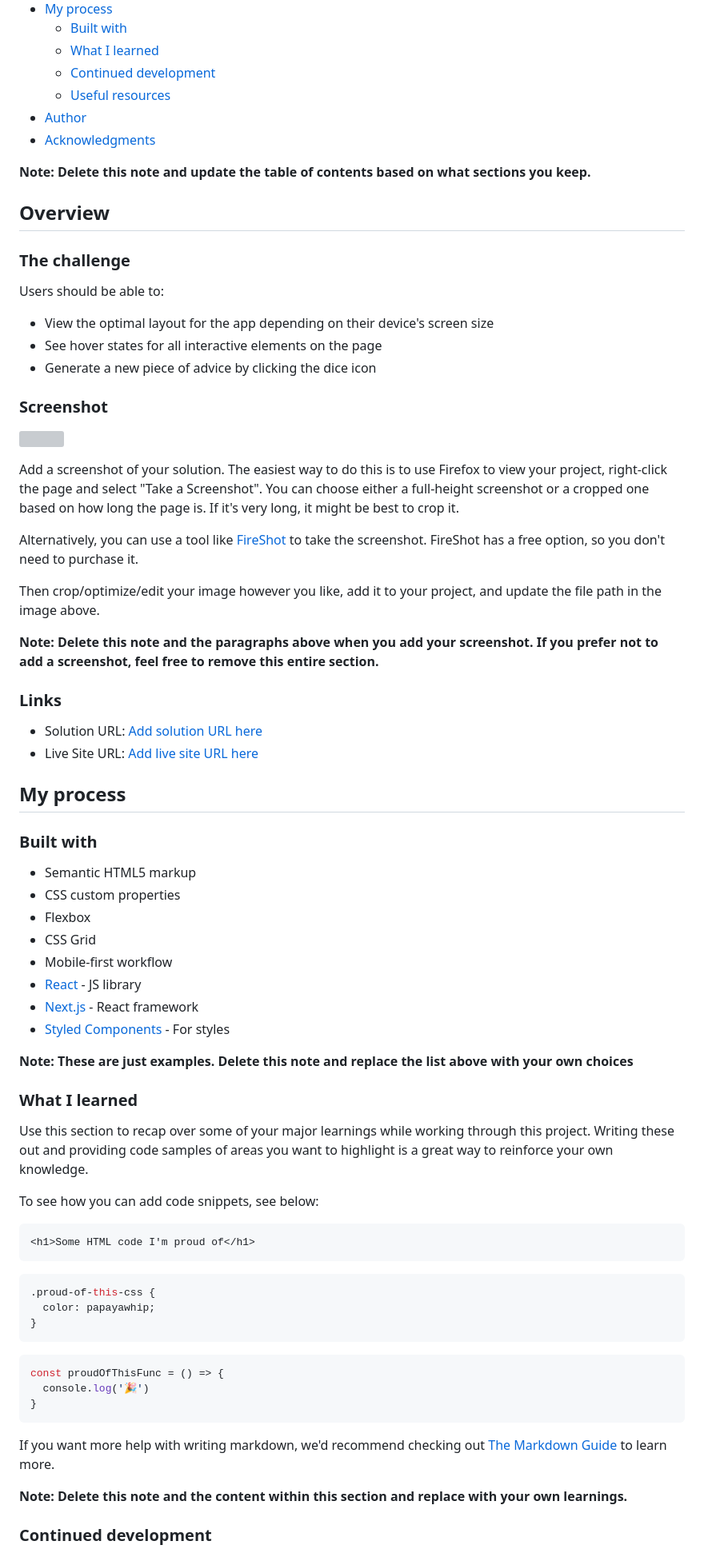
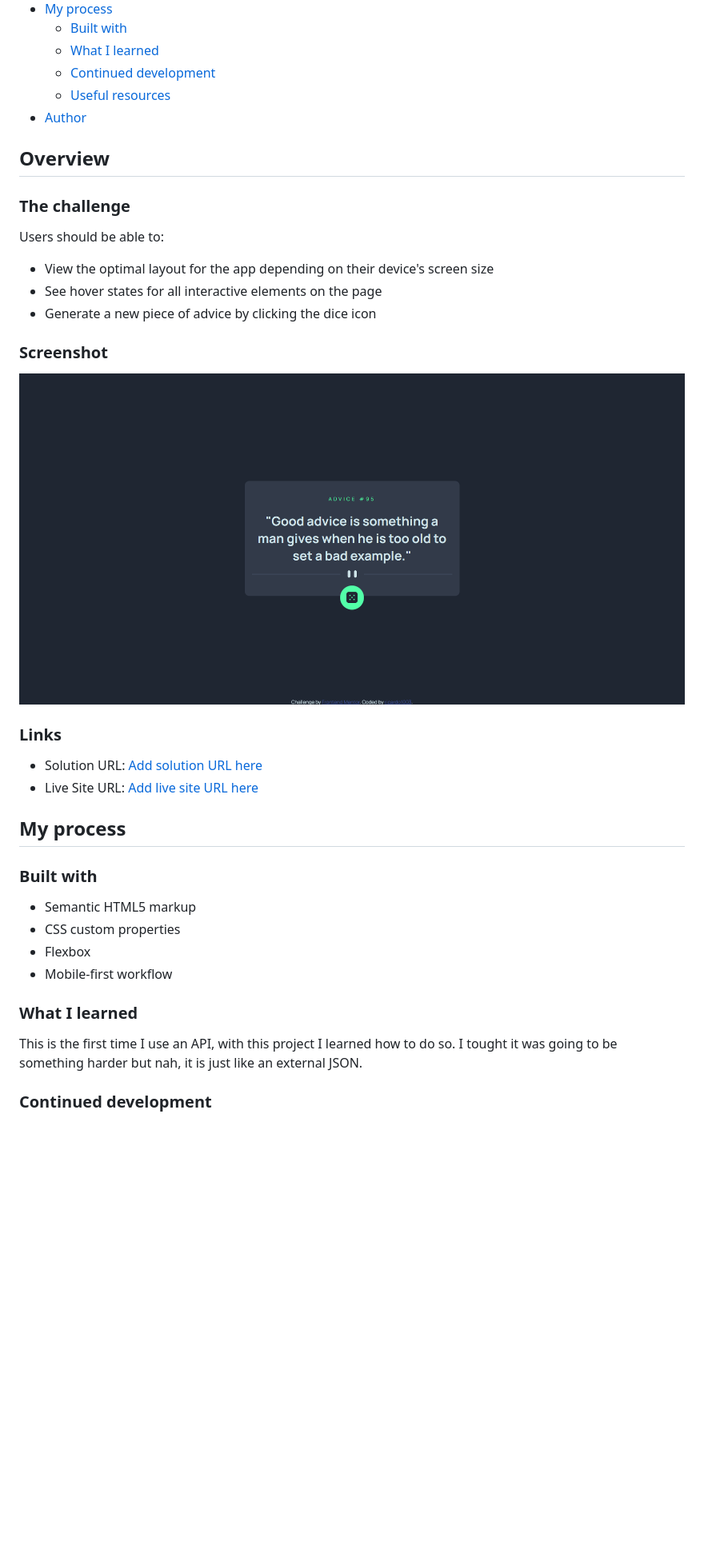
Before and after one commit to ricardo1003/Advice-generator-app, a Markdown page: README-template.md, the part around the change printed below. Shown: that part at 80% size. Rendered like a GitHub page; pictures changed too: images/image.png (added); blank space fills up the shorter version; grey boxes are pictures that could not be loaded.

````diff
--- a/README-template.md
+++ b/README-template.md
@@ -14,9 +14,6 @@ This is a solution to the [Advice generator app challenge on Frontend Mentor](ht
   - [Continued development](#continued-development)
   - [Useful resources](#useful-resources)
 - [Author](#author)
-- [Acknowledgments](#acknowledgments)
-
-**Note: Delete this note and update the table of contents based on what sections you keep.**
 
 ## Overview
 
@@ -30,15 +27,7 @@ Users should be able to:
 
 ### Screenshot
 
-![](./screenshot.jpg)
-
-Add a screenshot of your solution. The easiest way to do this is to use Firefox to view your project, right-click the page and select "Take a Screenshot". You can choose either a full-height screenshot or a cropped one based on how long the page is. If it's very long, it might be best to crop it.
-
-Alternatively, you can use a tool like [FireShot](https://getfireshot.com/) to take the screenshot. FireShot has a free option, so you don't need to purchase it.
-
-Then crop/optimize/edit your image however you like, add it to your project, and update the file path in the image above.
-
-**Note: Delete this note and the paragraphs above when you add your screenshot. If you prefer not to add a screenshot, feel free to remove this entire section.**
+![](./images/image.png)
 
 ### Links
 
@@ -52,37 +41,11 @@ Then crop/optimize/edit your image however you like, add it to your project, and
 - Semantic HTML5 markup
 - CSS custom properties
 - Flexbox
-- CSS Grid
 - Mobile-first workflow
-- [React](https://reactjs.org/) - JS library
-- [Next.js](https://nextjs.org/) - React framework
-- [Styled Components](https://styled-components.com/) - For styles
-
-**Note: These are just examples. Delete this note and replace the list above with your own choices**
 
 ### What I learned
 
-Use this section to recap over some of your major learnings while working through this project. Writing these out and providing code samples of areas you want to highlight is a great way to reinforce your own knowledge.
-
-To see how you can add code snippets, see below:
-
-```html
-<h1>Some HTML code I'm proud of</h1>
-```
-```css
-.proud-of-this-css {
-  color: papayawhip;
-}
-```
-```js
-const proudOfThisFunc = () => {
-  console.log('🎉')
-}
-```
-
-If you want more help with writing markdown, we'd recommend checking out [The Markdown Guide](https://www.markdownguide.org/) to learn more.
-
-**Note: Delete this note and the content within this section and replace with your own learnings.**
+This is the first time I use an API, with this project I learned how to do so. I tought it was going to be something harder but nah, it is just like an external JSON.
 
 ### Continued development
 
````
Also changed, not shown: other parts of README-template.md (+7 -21 lines).
